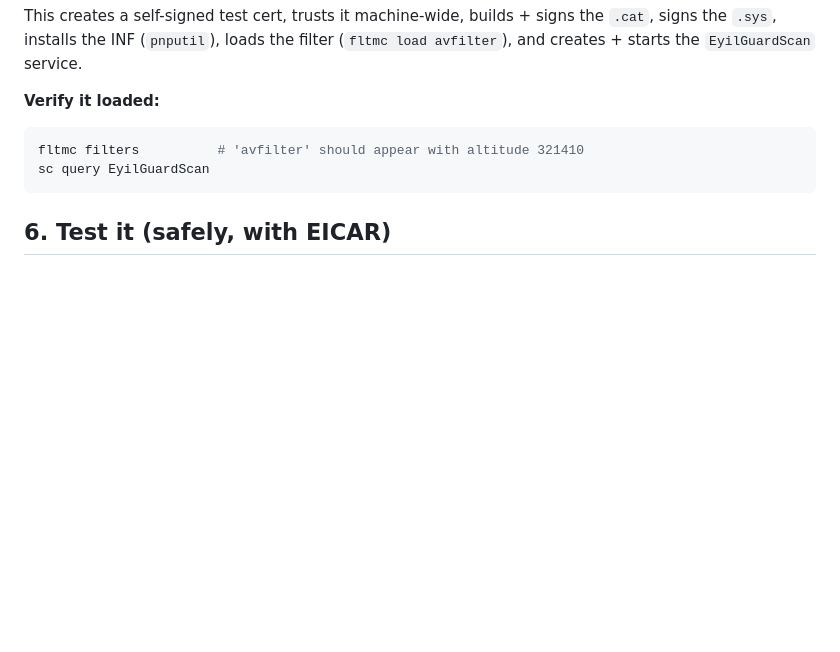
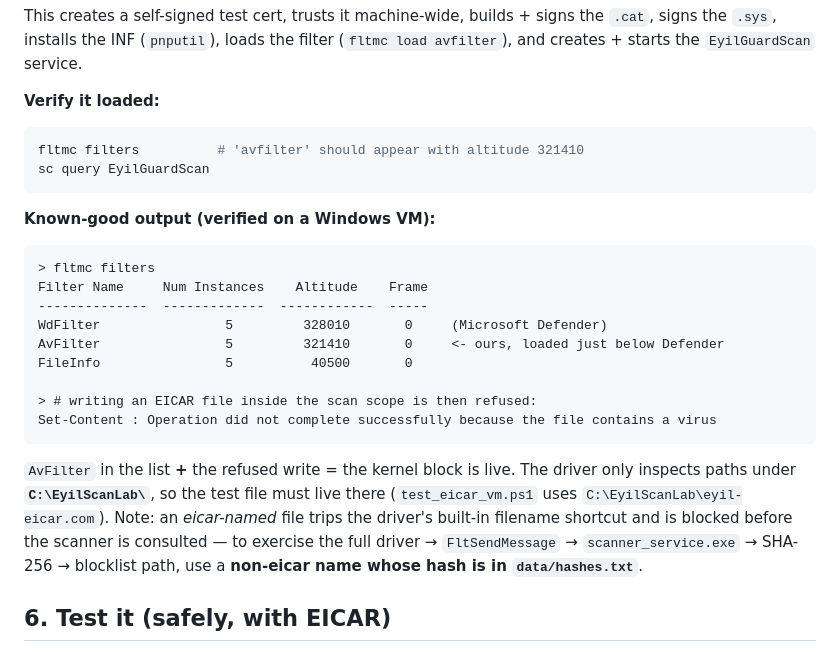
Before and after one commit to trigerman/eyilguard, a Markdown page: driver/BUILD_DRIVER.md, the part around the change. GitHub-like rendering; blank space fills up the shorter version.

Commit message:
record the known-good VM output in the driver docs

````diff
--- a/driver/BUILD_DRIVER.md
+++ b/driver/BUILD_DRIVER.md
@@ -114,6 +114,25 @@ fltmc filters          # 'avfilter' should appear with altitude 321410
 sc query EyilGuardScan
 ```
 
+**Known-good output (verified on a Windows VM):**
+```text
+> fltmc filters
+Filter Name     Num Instances    Altitude    Frame
+--------------  -------------  ------------  -----
+WdFilter                5         328010       0     (Microsoft Defender)
+AvFilter                5         321410       0     <- ours, loaded just below Defender
+FileInfo                5          40500       0
+
+> # writing an EICAR file inside the scan scope is then refused:
+Set-Content : Operation did not complete successfully because the file contains a virus
+```
+`AvFilter` in the list **+** the refused write = the kernel block is live. The driver only
+inspects paths under **`C:\EyilScanLab\`**, so the test file must live there
+(`test_eicar_vm.ps1` uses `C:\EyilScanLab\eyil-eicar.com`). Note: an *eicar-named* file trips
+the driver's built-in filename shortcut and is blocked before the scanner is consulted — to
+exercise the full driver → `FltSendMessage` → `scanner_service.exe` → SHA-256 → blocklist path,
+use a **non-eicar name whose hash is in `data/hashes.txt`**.
+
 ## 6. Test it (safely, with EICAR)
 
 The service flags the **EICAR test string** (a harmless standard AV test file) by
````
